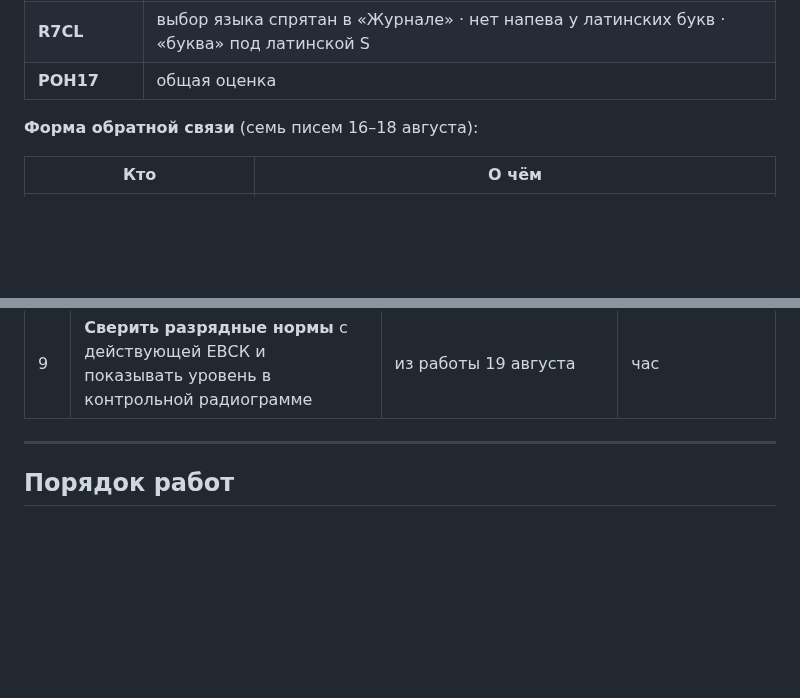
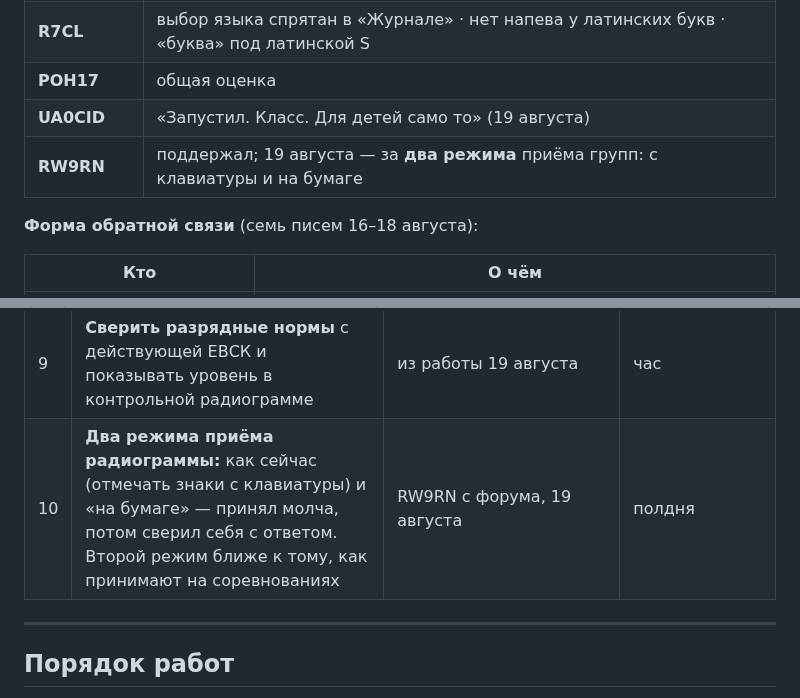
Before and after one commit to kbumanskiy/boni-m, a Markdown page: ДОРАБОТКИ.md, 2 parts joined by grey strips. Rendered like a GitHub page; blank space fills up the shorter version.

Commit message:
docs: новые отзывы с форума — два режима приёма групп (RW9RN), отклик UA0CID
Собрано сторожем темы (MorseSite73/tools/forum-watch.mjs), чтобы просьбы
не терялись между сессиями.

Co-Authored-By: Claude Opus 5 (1M context) <noreply@anthropic.com>

```diff
--- a/ДОРАБОТКИ.md
+++ b/ДОРАБОТКИ.md
@@ -374,6 +374,8 @@ O = «даа-даа-даа». Оно собирается из кода само
 | **RC3C** | подтвердил, что ползунок скорости ничего не меняет · тон работает только через «Журнал» |
 | **R7CL** | выбор языка спрятан в «Журнале» · нет напева у латинских букв · «буква» под латинской S |
 | **РОН17** | общая оценка |
+| **UA0CID** | «Запустил. Класс. Для детей само то» (19 августа) |
+| **RW9RN** | поддержал; 19 августа — за **два режима** приёма групп: с клавиатуры и на бумаге |
 
 **Форма обратной связи** (семь писем 16–18 августа):
 
@@ -408,6 +410,7 @@ O = «даа-даа-даа». Оно собирается из кода само
 | 7 | **Приём позывных и языка эфира** на слух (пункт D3) | план | день |
 | 8 | **Выбор набора напевов** (пункт D4) — ждём варианты с форума | RX3AKF | час после того, как пришлют |
 | 9 | **Сверить разрядные нормы** с действующей ЕВСК и показывать уровень в контрольной радиограмме | из работы 19 августа | час |
+| 10 | **Два режима приёма радиограммы:** как сейчас (отмечать знаки с клавиатуры) и «на бумаге» — принял молча, потом сверил себя с ответом. Второй режим ближе к тому, как принимают на соревнованиях | RW9RN с форума, 19 августа | полдня |
 
 ---
 
```
